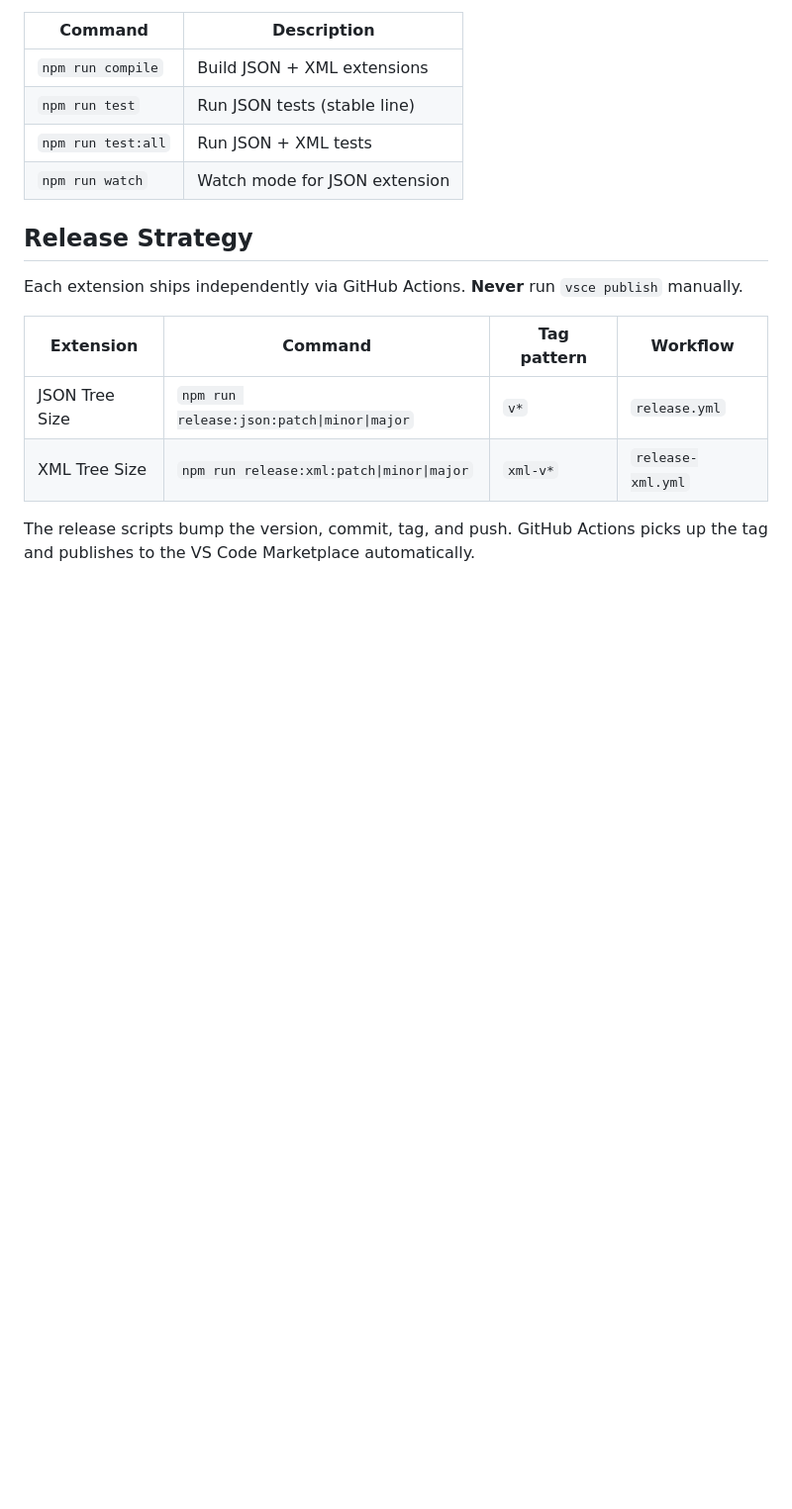
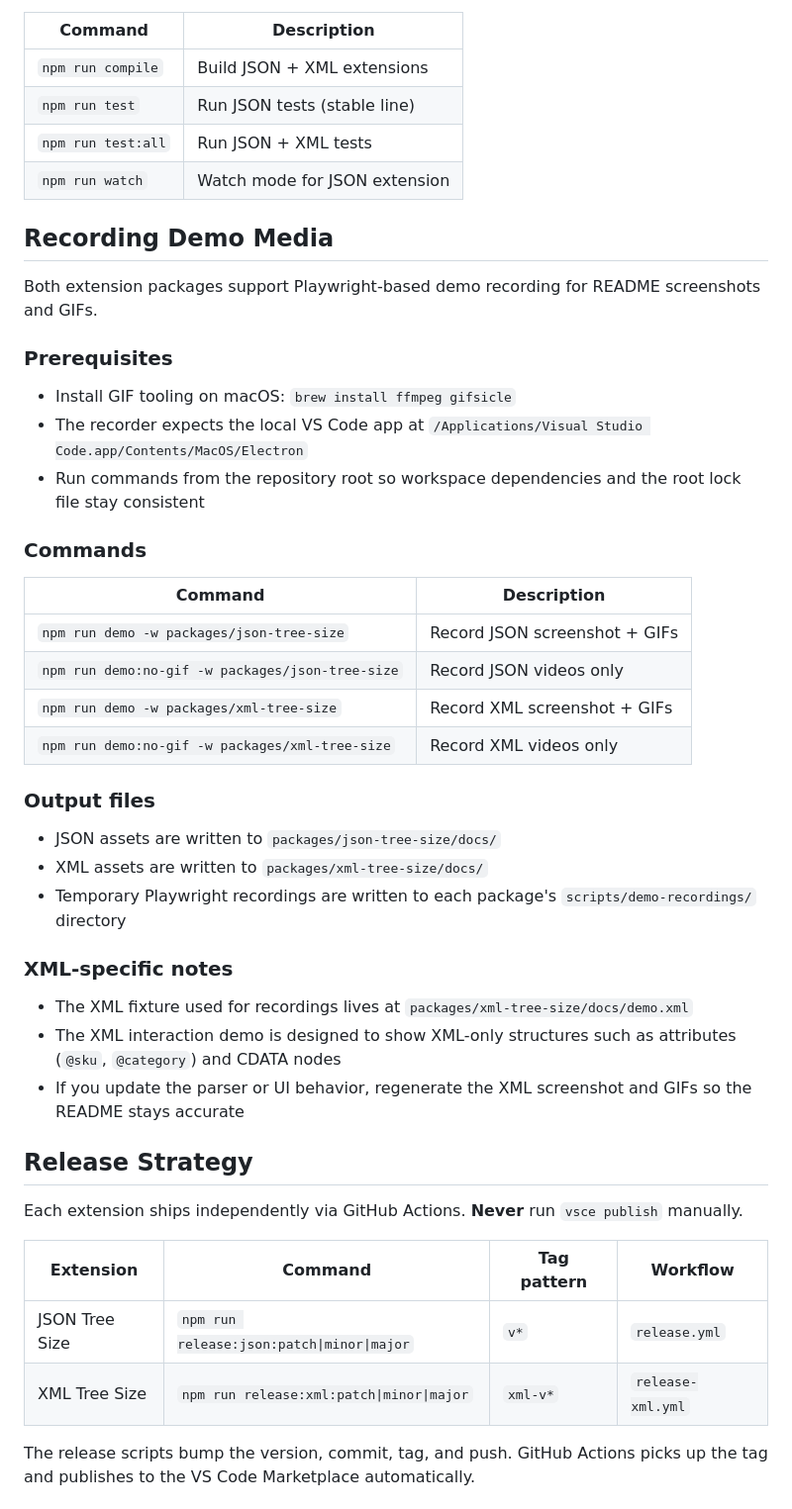
Before and after one commit to aruanoguate/json-treesize, a Markdown page: CONTRIBUTING.md, the part around the change. Shown at 99% size. Rendered like a GitHub page; blank space fills up the shorter version.

Commit message:
docs: add demo recording instructions for JSON and XML extensions

```diff
--- a/CONTRIBUTING.md
+++ b/CONTRIBUTING.md
@@ -67,6 +67,37 @@ From the repository root:
 | `npm run test:all` | Run JSON + XML tests |
 | `npm run watch` | Watch mode for JSON extension |
 
+## Recording Demo Media
+
+Both extension packages support Playwright-based demo recording for README screenshots and GIFs.
+
+### Prerequisites
+
+- Install GIF tooling on macOS: `brew install ffmpeg gifsicle`
+- The recorder expects the local VS Code app at `/Applications/Visual Studio Code.app/Contents/MacOS/Electron`
+- Run commands from the repository root so workspace dependencies and the root lock file stay consistent
+
+### Commands
+
+| Command | Description |
+|---|---|
+| `npm run demo -w packages/json-tree-size` | Record JSON screenshot + GIFs |
+| `npm run demo:no-gif -w packages/json-tree-size` | Record JSON videos only |
+| `npm run demo -w packages/xml-tree-size` | Record XML screenshot + GIFs |
+| `npm run demo:no-gif -w packages/xml-tree-size` | Record XML videos only |
+
+### Output files
+
+- JSON assets are written to `packages/json-tree-size/docs/`
+- XML assets are written to `packages/xml-tree-size/docs/`
+- Temporary Playwright recordings are written to each package's `scripts/demo-recordings/` directory
+
+### XML-specific notes
+
+- The XML fixture used for recordings lives at `packages/xml-tree-size/docs/demo.xml`
+- The XML interaction demo is designed to show XML-only structures such as attributes (`@sku`, `@category`) and CDATA nodes
+- If you update the parser or UI behavior, regenerate the XML screenshot and GIFs so the README stays accurate
+
 ## Release Strategy
 
 Each extension ships independently via GitHub Actions. **Never** run `vsce publish` manually.
```
